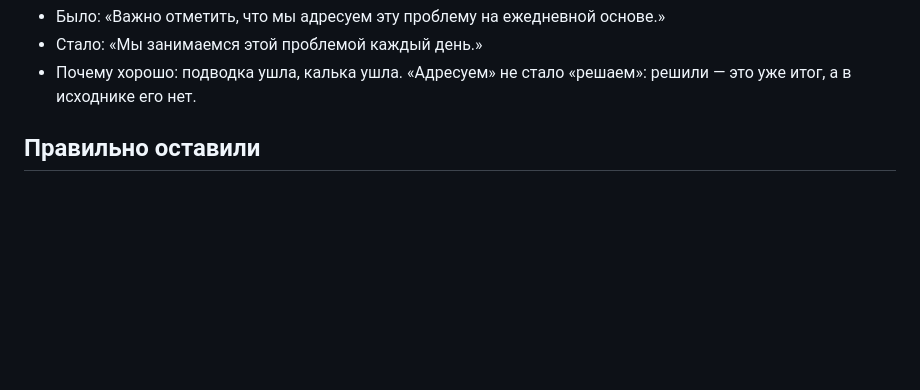
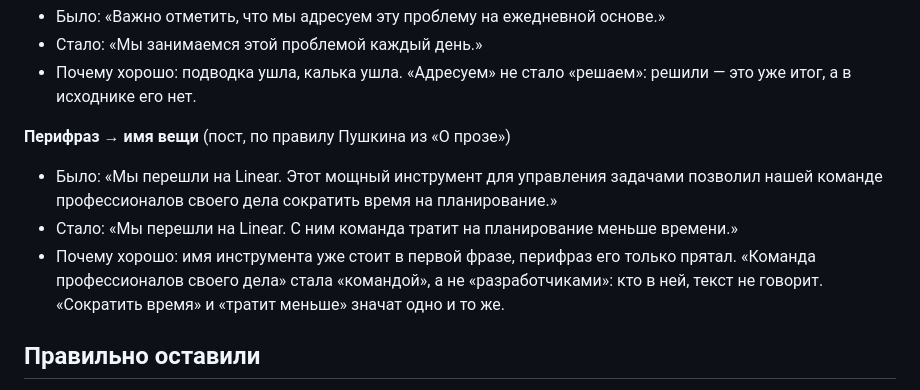
Before and after one commit to danzerzine/slovo, a Markdown page: slovo/examples.md, the part around the change. GitHub-like rendering; blank space fills up the shorter version.

Commit message:
Перифраз: называть вещь её именем (правило Пушкина из «О прозе»)

```diff
--- a/slovo/examples.md
+++ b/slovo/examples.md
@@ -33,6 +33,11 @@
 - Было: «Важно отметить, что мы адресуем эту проблему на ежедневной основе.»
 - Стало: «Мы занимаемся этой проблемой каждый день.»
 - Почему хорошо: подводка ушла, калька ушла. «Адресуем» не стало «решаем»: решили — это уже итог, а в исходнике его нет.
+
+**Перифраз → имя вещи** (пост, по правилу Пушкина из «О прозе»)
+- Было: «Мы перешли на Linear. Этот мощный инструмент для управления задачами позволил нашей команде профессионалов своего дела сократить время на планирование.»
+- Стало: «Мы перешли на Linear. С ним команда тратит на планирование меньше времени.»
+- Почему хорошо: имя инструмента уже стоит в первой фразе, перифраз его только прятал. «Команда профессионалов своего дела» стала «командой», а не «разработчиками»: кто в ней, текст не говорит. «Сократить время» и «тратит меньше» значат одно и то же.
 
 ## Правильно оставили
 
```
Also changed, not shown: slovo/SKILL.md (+2 -1 lines).
